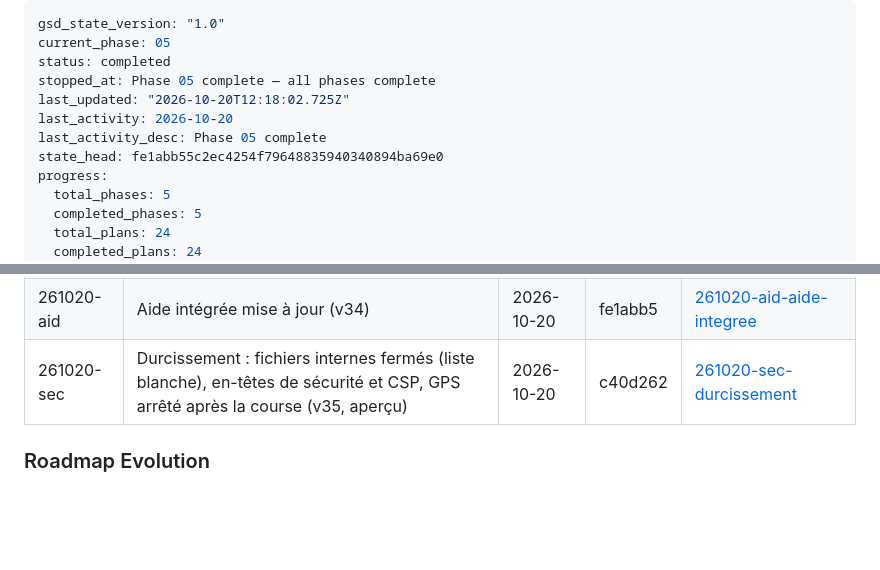
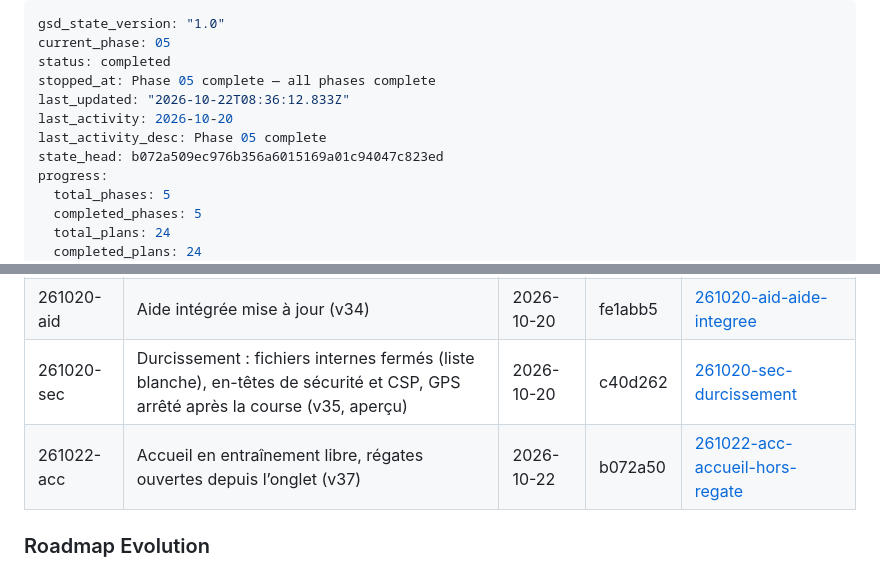
Before and after one commit to romaindetroyat/rade-tactique, a Markdown page: .planning/STATE.md, 2 parts joined by grey strips. Rendered like a GitHub page; blank space fills up the shorter version.

Commit message:
docs(quick-261022-acc): accueil hors régate fait (v37)
Co-Authored-By: Claude Opus 5.5 <noreply@anthropic.com>
Claude-Session: https://claude.ai/code/session_014Aw9LAcNqiLpWrGE64Ydqv

```diff
--- a/.planning/STATE.md
+++ b/.planning/STATE.md
@@ -3,10 +3,10 @@ gsd_state_version: "1.0"
 current_phase: 05
 status: completed
 stopped_at: Phase 05 complete — all phases complete
-last_updated: "2026-10-20T12:18:02.725Z"
+last_updated: "2026-10-22T08:36:12.833Z"
 last_activity: 2026-10-20
 last_activity_desc: Phase 05 complete
-state_head: fe1abb55c2ec4254f79648835940340894ba69e0
+state_head: b072a509ec976b356a6015169a01c94047c823ed
 progress:
   total_phases: 5
   completed_phases: 5
@@ -167,6 +167,7 @@ Décisions récentes qui orientent le travail en cours :
 | 261020-eaq | Guide de prise en main refait, très clair et exhaustif (v33) | 2026-10-20 | 77b1902 | [261020-eaq-guide-prise-en-main](./quick/261020-eaq-guide-prise-en-main/) |
 | 261020-aid | Aide intégrée mise à jour (v34) | 2026-10-20 | fe1abb5 | [261020-aid-aide-integree](./quick/261020-aid-aide-integree/) |
 | 261020-sec | Durcissement : fichiers internes fermés (liste blanche), en-têtes de sécurité et CSP, GPS arrêté après la course (v35, aperçu) | 2026-10-20 | c40d262 | [261020-sec-durcissement](./quick/261020-sec-durcissement/) |
+| 261022-acc | Accueil en entraînement libre, régates ouvertes depuis l’onglet (v37) | 2026-10-22 | b072a50 | [261022-acc-accueil-hors-regate](./quick/261022-acc-accueil-hors-regate/) |
 
 ### Roadmap Evolution
 
```
Also changed, not shown: 1 other file.
